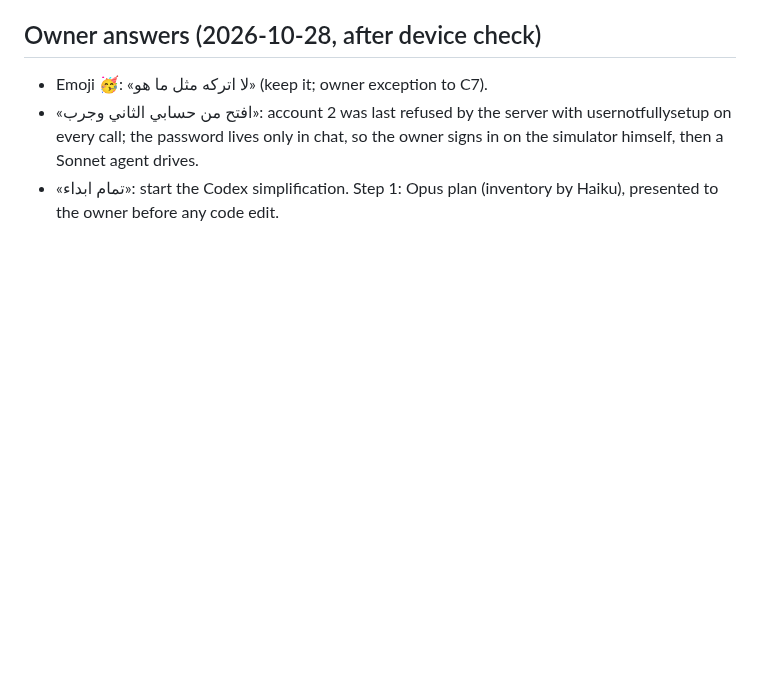
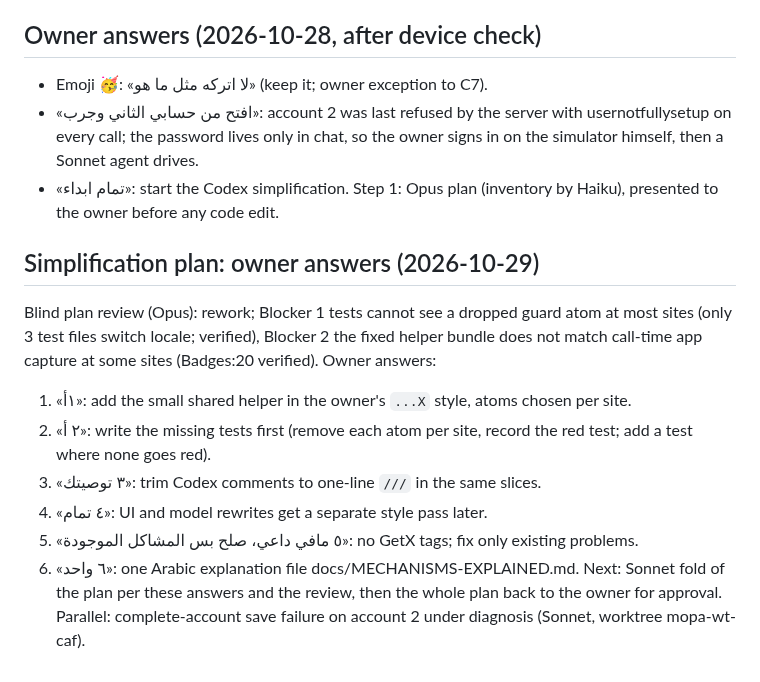
Before and after one commit to RAKAN-ALHAWAR/Messengers-of-Peace-Academy---MPA, a Markdown page: docs/CLAUDE-RUN-2026-10-28.md, the part around the change. GitHub-like rendering; blank space fills up the shorter version.

Commit message:
docs: owner answers on the simplification plan
Co-Authored-By: Claude Opus 5.5 <noreply@anthropic.com>

```diff
--- a/docs/CLAUDE-RUN-2026-10-28.md
+++ b/docs/CLAUDE-RUN-2026-10-28.md
@@ -139,3 +139,15 @@ Estimate: 7 to 13 agent-work hours (est., basis: sonnet-high median 17-32 min pe
 - Emoji 🥳: «لا اتركه مثل ما هو» (keep it; owner exception to C7).
 - «افتح من حسابي الثاني وجرب»: account 2 was last refused by the server with usernotfullysetup on every call; the password lives only in chat, so the owner signs in on the simulator himself, then a Sonnet agent drives.
 - «تمام ابداء»: start the Codex simplification. Step 1: Opus plan (inventory by Haiku), presented to the owner before any code edit.
+
+## Simplification plan: owner answers (2026-10-29)
+
+Blind plan review (Opus): rework; Blocker 1 tests cannot see a dropped guard atom at most sites (only 3 test files switch locale; verified), Blocker 2 the fixed helper bundle does not match call-time app capture at some sites (Badges:20 verified). Owner answers:
+1. «١أ»: add the small shared helper in the owner's `...X` style, atoms chosen per site.
+2. «٢ أ»: write the missing tests first (remove each atom per site, record the red test; add a test where none goes red).
+3. «٣ توصيتك»: trim Codex comments to one-line `///` in the same slices.
+4. «٤ تمام»: UI and model rewrites get a separate style pass later.
+5. «٥ مافي داعي، صلح بس المشاكل الموجودة»: no GetX tags; fix only existing problems.
+6. «٦ واحد»: one Arabic explanation file docs/MECHANISMS-EXPLAINED.md.
+Next: Sonnet fold of the plan per these answers and the review, then the whole plan back to the owner for approval.
+Parallel: complete-account save failure on account 2 under diagnosis (Sonnet, worktree mopa-wt-caf).
```
